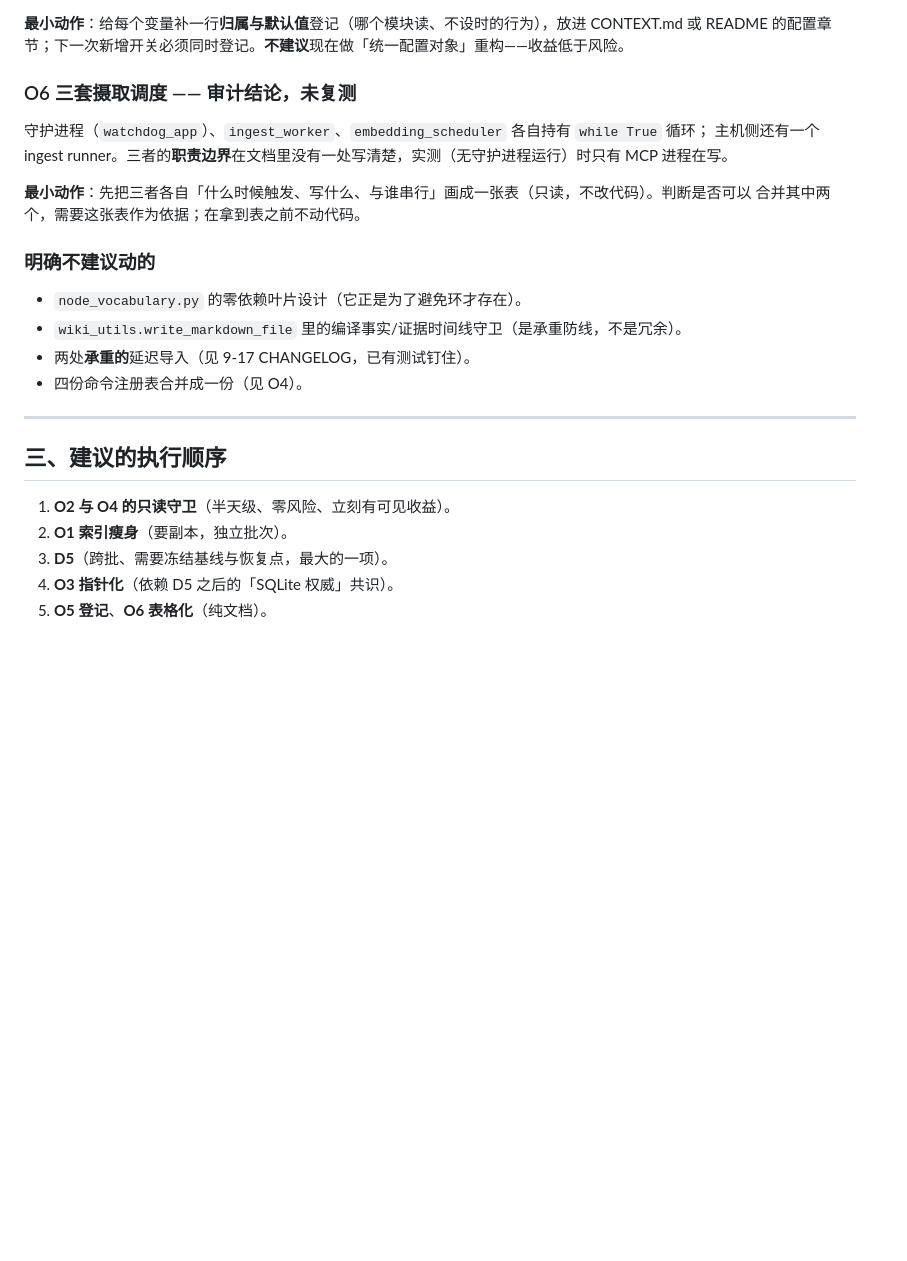
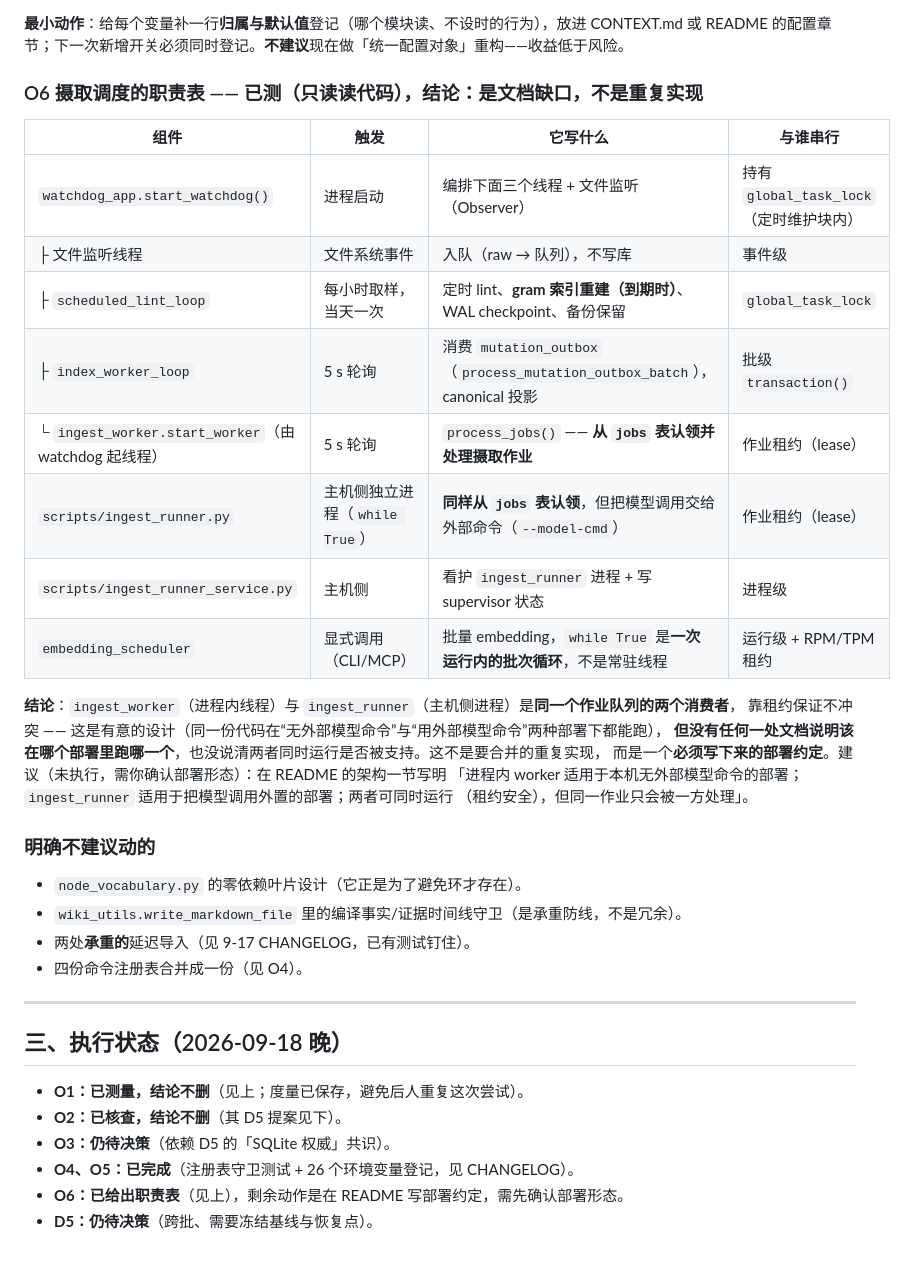
Before and after one commit to shawnshi/vector-lake, a Markdown page: PROPOSAL_2026-09-18.md, the part around one of its changes. GitHub-like rendering; blank space fills up the shorter version.

```diff
--- a/PROPOSAL_2026-09-18.md
+++ b/PROPOSAL_2026-09-18.md
@@ -126,14 +148,25 @@ argparse 子命令 26、MCP 工具 41、`tools.__all__` 37、README 的 `python
 **最小动作**：给每个变量补一行**归属与默认值**登记（哪个模块读、不设时的行为），放进 CONTEXT.md 或 README
 的配置章节；下一次新增开关必须同时登记。**不建议**现在做「统一配置对象」重构——收益低于风险。
 
-### O6 三套摄取调度 —— 审计结论，未复测
+### O6 摄取调度的职责表 —— 已测（只读读代码），结论：**是文档缺口，不是重复实现**
 
-守护进程（`watchdog_app`）、`ingest_worker`、`embedding_scheduler` 各自持有 `while True` 循环；
-主机侧还有一个 ingest runner。三者的**职责边界**在文档里没有一处写清楚，实测（无守护进程运行）时只有
-MCP 进程在写。
+| 组件 | 触发 | 它写什么 | 与谁串行 |
+|---|---|---|---|
+| `watchdog_app.start_watchdog()` | 进程启动 | 编排下面三个线程 + 文件监听（Observer） | 持有 `global_task_lock`（定时维护块内） |
+| ├ 文件监听线程 | 文件系统事件 | 入队（raw → 队列），不写库 | 事件级 |
+| ├ `scheduled_lint_loop` | 每小时取样，当天一次 | 定时 lint、**gram 索引重建（到期时）**、WAL checkpoint、备份保留 | `global_task_lock` |
+| ├ `index_worker_loop` | 5 s 轮询 | 消费 `mutation_outbox`（`process_mutation_outbox_batch`），canonical 投影 | 批级 `transaction()` |
+| └ `ingest_worker.start_worker`（由 watchdog 起线程） | 5 s 轮询 | `process_jobs()` —— **从 `jobs` 表认领并处理摄取作业** | 作业租约（lease） |
+| `scripts/ingest_runner.py` | 主机侧独立进程（`while True`） | **同样从 `jobs` 表认领**，但把模型调用交给外部命令（`--model-cmd`） | 作业租约（lease） |
+| `scripts/ingest_runner_service.py` | 主机侧 | 看护 `ingest_runner` 进程 + 写 supervisor 状态 | 进程级 |
+| `embedding_scheduler` | 显式调用（CLI/MCP） | 批量 embedding，`while True` 是**一次运行内的批次循环**，不是常驻线程 | 运行级 + RPM/TPM 租约 |
 
-**最小动作**：先把三者各自「什么时候触发、写什么、与谁串行」画成一张表（只读，不改代码）。判断是否可以
-合并其中两个，需要这张表作为依据；在拿到表之前不动代码。
+**结论**：`ingest_worker`（进程内线程）与 `ingest_runner`（主机侧进程）是**同一个作业队列的两个消费者**，
+靠租约保证不冲突 —— 这是有意的设计（同一份代码在“无外部模型命令”与“用外部模型命令”两种部署下都能跑），
+**但没有任何一处文档说明该在哪个部署里跑哪一个**，也没说清两者同时运行是否被支持。这不是要合并的重复实现，
+而是一个**必须写下来的部署约定**。建议（未执行，需你确认部署形态）：在 README 的架构一节写明
+「进程内 worker 适用于本机无外部模型命令的部署；`ingest_runner` 适用于把模型调用外置的部署；两者可同时运行
+（租约安全），但同一作业只会被一方处理」。
 
 ### 明确**不**建议动的
 
@@ -144,10 +177,11 @@ MCP 进程在写。
 
 ---
 
-## 三、建议的执行顺序
+## 三、执行状态（2026-09-18 晚）
 
-1. **O2 与 O4 的只读守卫**（半天级、零风险、立刻有可见收益）。
-2. **O1 索引瘦身**（要副本，独立批次）。
-3. **D5**（跨批、需要冻结基线与恢复点，最大的一项）。
-4. **O3 指针化**（依赖 D5 之后的「SQLite 权威」共识）。
-5. **O5 登记**、**O6 表格化**（纯文档）。
+- **O1：已测量，结论不删**（见上；度量已保存，避免后人重复这次尝试）。
+- **O2：已核查，结论不删**（其 D5 提案见下）。
+- **O3：仍待决策**（依赖 D5 的「SQLite 权威」共识）。
+- **O4、O5：已完成**（注册表守卫测试 + 26 个环境变量登记，见 CHANGELOG）。
+- **O6：已给出职责表**（见上），剩余动作是在 README 写部署约定，需先确认部署形态。
+- **D5：仍待决策**（跨批、需要冻结基线与恢复点）。
```
Also changed, not shown: other parts of PROPOSAL_2026-09-18.md (+27 -5 lines).
